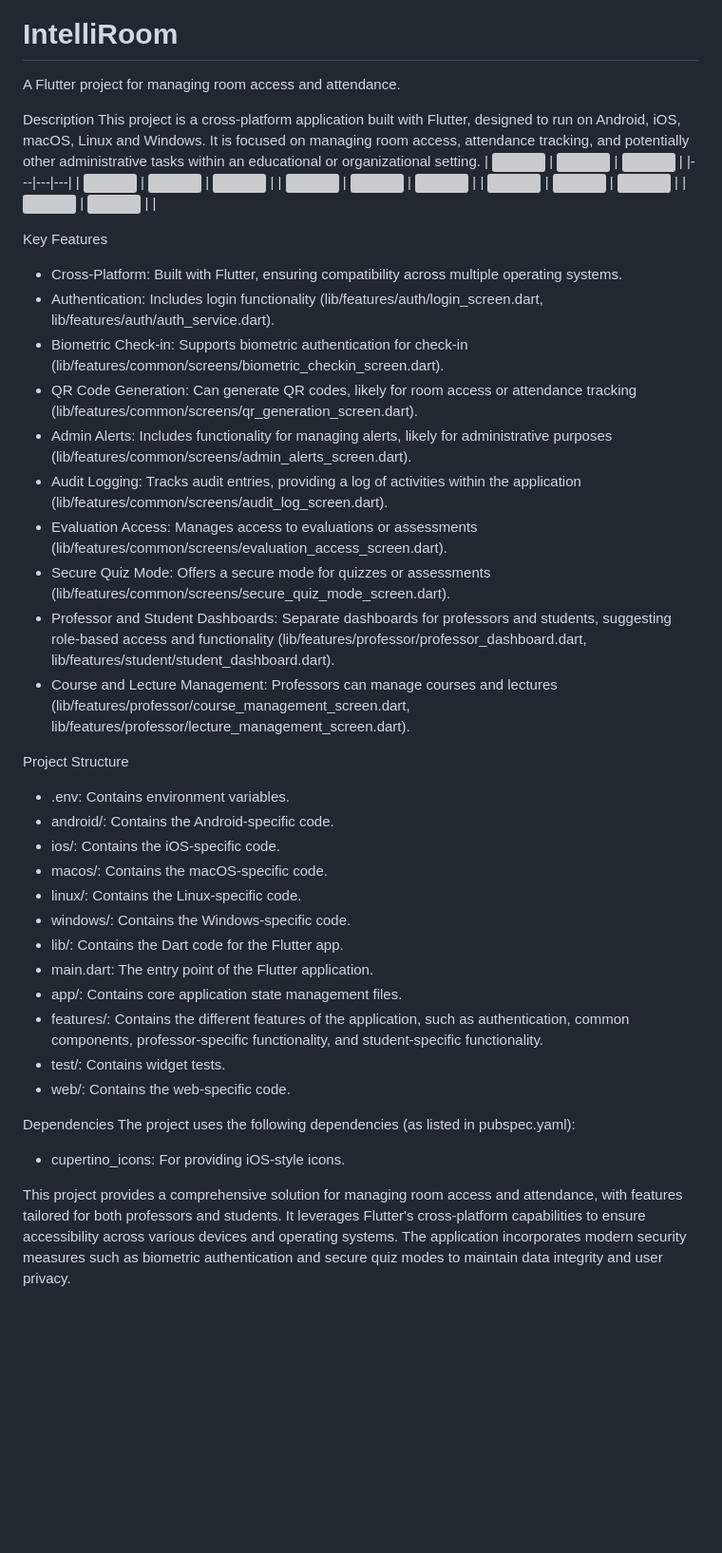
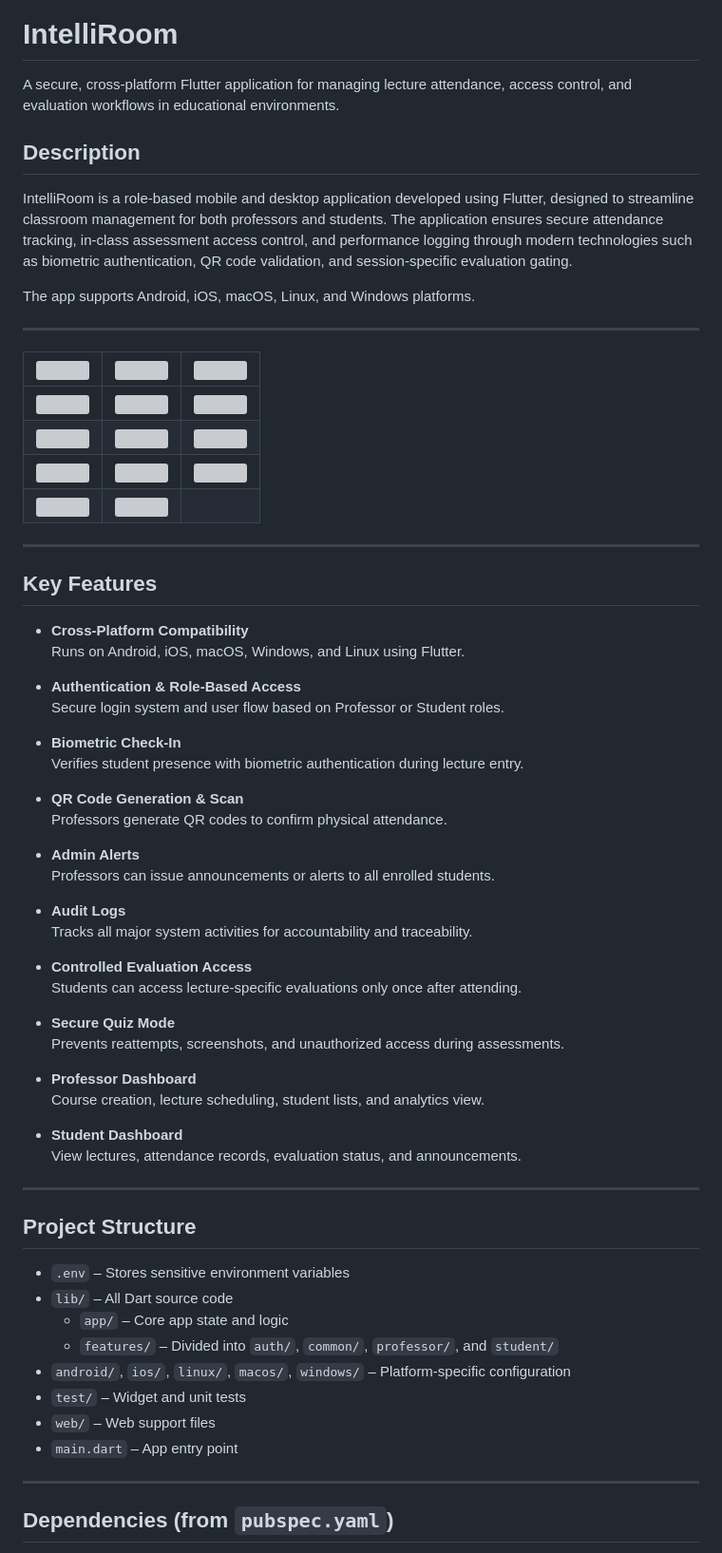
Before and after one commit to JahnviAghera/IntelliRoom, a Markdown page: README.md, the part around one of its changes. Shown at 95% size. GitHub-like rendering; blank space fills up the shorter version; grey boxes are pictures that could not be loaded.

```diff
--- a/README.md
+++ b/README.md
@@ -2,9 +2,14 @@
 
 # IntelliRoom
-A Flutter project for managing room access and attendance.
+A secure, cross-platform Flutter application for managing lecture attendance, access control, and evaluation workflows in educational environments.
 
-Description
-This project is a cross-platform application built with Flutter, designed to run on Android, iOS, macOS, Linux and Windows. It is focused on managing room access, attendance tracking, and potentially other administrative tasks within an educational or organizational setting.
+## Description
+IntelliRoom is a role-based mobile and desktop application developed using Flutter, designed to streamline classroom management for both professors and students. The application ensures secure attendance tracking, in-class assessment access control, and performance logging through modern technologies such as biometric authentication, QR code validation, and session-specific evaluation gating.
+
+The app supports Android, iOS, macOS, Linux, and Windows platforms.
+
+---
+
 | ![](https://github.com/JahnviAghera/IntelliRoom/blob/db5c972f1964df1d0189032f36b1f72382e747f8/images_protoype/Screenshot%202025-07-13%20165933.png?raw=true) | ![](https://github.com/JahnviAghera/IntelliRoom/blob/db5c972f1964df1d0189032f36b1f72382e747f8/images_protoype/Screenshot%202025-07-13%20170100.png?raw=true) | ![](https://github.com/JahnviAghera/IntelliRoom/blob/db5c972f1964df1d0189032f36b1f72382e747f8/images_protoype/Screenshot%202025-07-13%20170130.png?raw=true) |
 |---|---|---|
 | ![](https://github.com/JahnviAghera/IntelliRoom/blob/db5c972f1964df1d0189032f36b1f72382e747f8/images_protoype/Screenshot%202025-07-13%20170205.png?raw=true) | ![](https://github.com/JahnviAghera/IntelliRoom/blob/db5c972f1964df1d0189032f36b1f72382e747f8/images_protoype/Screenshot%202025-07-13%20170240.png?raw=true) | ![](https://github.com/JahnviAghera/IntelliRoom/blob/db5c972f1964df1d0189032f36b1f72382e747f8/images_protoype/Screenshot%202025-07-13%20170305.png?raw=true) |
@@ -12,34 +17,54 @@ This project is a cross-platform application built with Flutter, designed to run
 | ![](https://github.com/JahnviAghera/IntelliRoom/blob/db5c972f1964df1d0189032f36b1f72382e747f8/images_protoype/Screenshot%202025-07-13%20171005.png?raw=true) | ![](https://github.com/JahnviAghera/IntelliRoom/blob/db5c972f1964df1d0189032f36b1f72382e747f8/images_protoype/Screenshot%202025-07-13%20171019.png?raw=true) | ![](https://github.com/JahnviAghera/IntelliRoom/blob/db5c972f1964df1d0189032f36b1f72382e747f8/images_protoype/Screenshot%202025-07-13%20171054.png?raw=true) |
 | ![](https://github.com/JahnviAghera/IntelliRoom/blob/db5c972f1964df1d0189032f36b1f72382e747f8/images_protoype/Screenshot%202025-07-13%20171106.png?raw=true) | ![](https://github.com/JahnviAghera/IntelliRoom/blob/db5c972f1964df1d0189032f36b1f72382e747f8/images_protoype/Screenshot%202025-07-13%20171130.png?raw=true) |  |
 
-Key Features
-* Cross-Platform: Built with Flutter, ensuring compatibility across multiple operating systems.
-* Authentication: Includes login functionality (lib/features/auth/login_screen.dart, lib/features/auth/auth_service.dart).
-* Biometric Check-in: Supports biometric authentication for check-in (lib/features/common/screens/biometric_checkin_screen.dart).
-* QR Code Generation: Can generate QR codes, likely for room access or attendance tracking (lib/features/common/screens/qr_generation_screen.dart).
-* Admin Alerts: Includes functionality for managing alerts, likely for administrative purposes (lib/features/common/screens/admin_alerts_screen.dart).
-* Audit Logging: Tracks audit entries, providing a log of activities within the application (lib/features/common/screens/audit_log_screen.dart).
-* Evaluation Access: Manages access to evaluations or assessments (lib/features/common/screens/evaluation_access_screen.dart).
-* Secure Quiz Mode: Offers a secure mode for quizzes or assessments (lib/features/common/screens/secure_quiz_mode_screen.dart).
-* Professor and Student Dashboards: Separate dashboards for professors and students, suggesting role-based access and functionality (lib/features/professor/professor_dashboard.dart, lib/features/student/student_dashboard.dart).
-* Course and Lecture Management: Professors can manage courses and lectures (lib/features/professor/course_management_screen.dart, lib/features/professor/lecture_management_screen.dart).
+---
 
-Project Structure
-* .env: Contains environment variables.
-* android/: Contains the Android-specific code.
-* ios/: Contains the iOS-specific code.
-* macos/: Contains the macOS-specific code.
-* linux/: Contains the Linux-specific code.
-* windows/: Contains the Windows-specific code.
-* lib/: Contains the Dart code for the Flutter app.
-* main.dart: The entry point of the Flutter application.
-* app/: Contains core application state management files.
-* features/: Contains the different features of the application, such as authentication, common components, professor-specific functionality, and student-specific functionality.
-* test/: Contains widget tests.
-* web/: Contains the web-specific code.
+## Key Features
 
-Dependencies
-The project uses the following dependencies (as listed in pubspec.yaml):
-* cupertino_icons: For providing iOS-style icons.
+- **Cross-Platform Compatibility**
+  Runs on Android, iOS, macOS, Windows, and Linux using Flutter.
 
-This project provides a comprehensive solution for managing room access and attendance, with features tailored for both professors and students. It leverages Flutter's cross-platform capabilities to ensure accessibility across various devices and operating systems. The application incorporates modern security measures such as biometric authentication and secure quiz modes to maintain data integrity and user privacy.
+- **Authentication & Role-Based Access**
+  Secure login system and user flow based on Professor or Student roles.
+
+- **Biometric Check-In**
+  Verifies student presence with biometric authentication during lecture entry.
+
+- **QR Code Generation & Scan**
+  Professors generate QR codes to confirm physical attendance.
+
+- **Admin Alerts**
+  Professors can issue announcements or alerts to all enrolled students.
+
+- **Audit Logs**
+  Tracks all major system activities for accountability and traceability.
+
+- **Controlled Evaluation Access**
+  Students can access lecture-specific evaluations only once after attending.
+
+- **Secure Quiz Mode**
+  Prevents reattempts, screenshots, and unauthorized access during assessments.
+
+- **Professor Dashboard**
+  Course creation, lecture scheduling, student lists, and analytics view.
+
+- **Student Dashboard**
+  View lectures, attendance records, evaluation status, and announcements.
+
+---
+
+## Project Structure
+
+- `.env` – Stores sensitive environment variables
+- `lib/` – All Dart source code
+  - `app/` – Core app state and logic
+  - `features/` – Divided into `auth/`, `common/`, `professor/`, and `student/`
+- `android/`, `ios/`, `linux/`, `macos/`, `windows/` – Platform-specific configuration
+- `test/` – Widget and unit tests
+- `web/` – Web support files
+- `main.dart` – App entry point
+
+---
+
+## Dependencies (from `pubspec.yaml`)
+
```
Also changed, not shown: other parts of README.md (+15 -1 lines).
